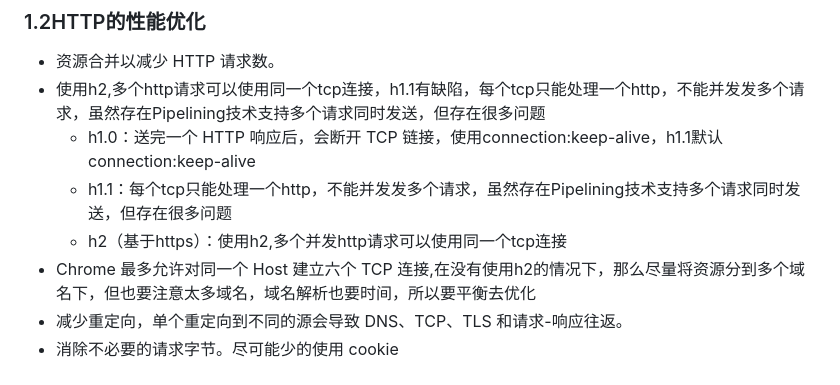
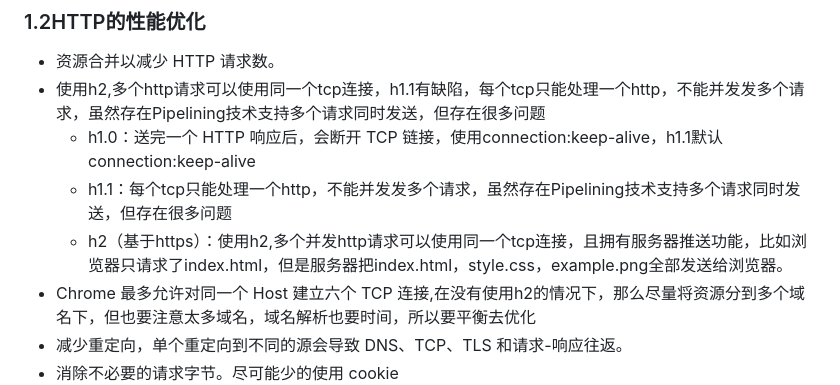
Before and after one commit to zhangmingdi/-Front-End-Development-Notes, a Markdown page: 性能优化篇/网络层面.md, the part around the change. GitHub-like rendering.

Commit message:
h2的补充

```diff
--- a/性能优化篇/网络层面.md
+++ b/性能优化篇/网络层面.md
@@ -21,7 +21,7 @@
   + 使用h2,多个http请求可以使用同一个tcp连接，h1.1有缺陷，每个tcp只能处理一个http，不能并发发多个请求，虽然存在Pipelining技术支持多个请求同时发送，但存在很多问题
      - h1.0：送完一个 HTTP 响应后，会断开 TCP 链接，使用connection:keep-alive，h1.1默认connection:keep-alive
      - h1.1：每个tcp只能处理一个http，不能并发发多个请求，虽然存在Pipelining技术支持多个请求同时发送，但存在很多问题
-     - h2（基于https）：使用h2,多个并发http请求可以使用同一个tcp连接
+     - h2（基于https）：使用h2,多个并发http请求可以使用同一个tcp连接，且拥有服务器推送功能，比如浏览器只请求了index.html，但是服务器把index.html，style.css，example.png全部发送给浏览器。
   + Chrome 最多允许对同一个 Host 建立六个 TCP 连接,在没有使用h2的情况下，那么尽量将资源分到多个域名下，但也要注意太多域名，域名解析也要时间，所以要平衡去优化
   + 减少重定向，单个重定向到不同的源会导致 DNS、TCP、TLS 和请求-响应往返。
   + 消除不必要的请求字节。尽可能少的使用 cookie
```
